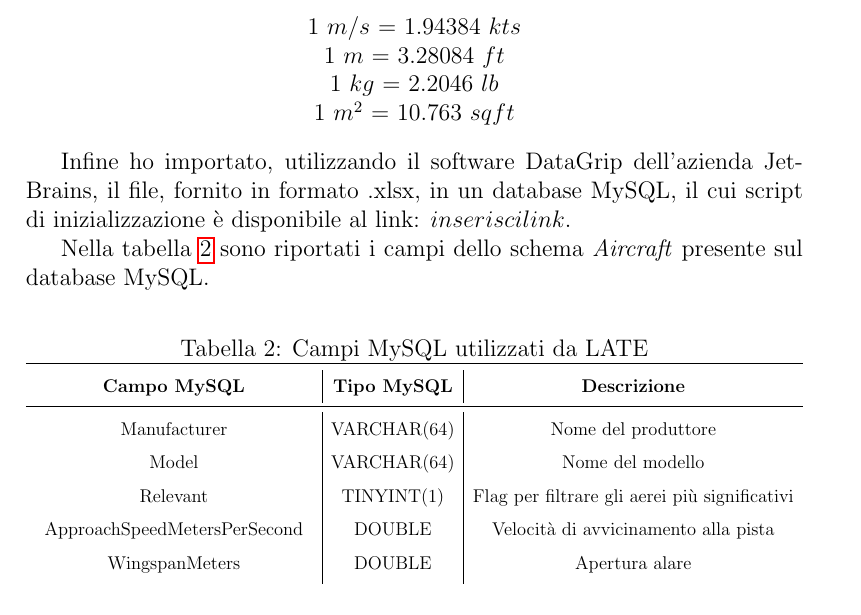
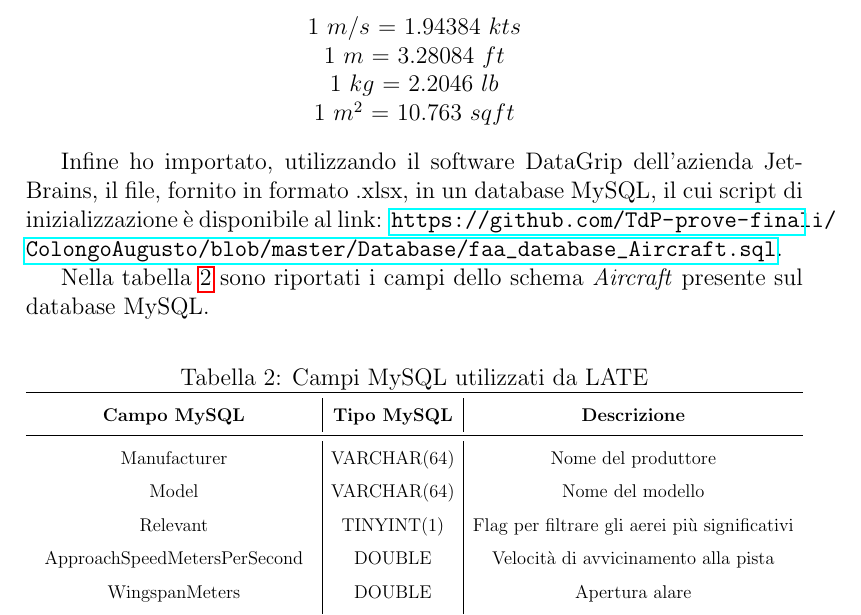
Before and after one commit to JacopoDBadino/ColongoAugusto, a LaTeX document (Documenti/Elaborato LATE - Augusto Colongo s246235.tex): part of page 11 of 32, cut so that both start at the same text. Compiled offline with pdfLaTeX.

Commit message:
Aggiunto link SQL

```diff
--- a/Documenti/Elaborato LATE - Augusto Colongo s246235.tex
+++ b/Documenti/Elaborato LATE - Augusto Colongo s246235.tex
@@ -295,7 +295,7 @@ Meno pratico e più teorico, non avendo fini commerciali, il mio approccio è pi
 				1 $m^2$ = 10.763 $sqft$ \\
 		\end{center}
 
-		Infine ho importato, utilizzando il software DataGrip dell’azienda JetBrains, il file, fornito in formato .xlsx, in un database MySQL, il cui script di inizializzazione è disponibile al link: $inserisci link$.
+		Infine ho importato, utilizzando il software DataGrip dell’azienda JetBrains, il file, fornito in formato .xlsx, in un database MySQL, il cui script di inizializzazione è disponibile al link: \url{https://github.com/TdP-prove-finali/ColongoAugusto/blob/master/Database/faa_database_Aircraft.sql}.
 
 		Nella tabella \ref{tab:mysql} sono riportati i campi dello schema \textit{Aircraft} presente sul database MySQL.
 
```
Also changed, not shown: Documenti/Elaborato LATE - Augusto Colongo s246235.pdf, 1 other file.
